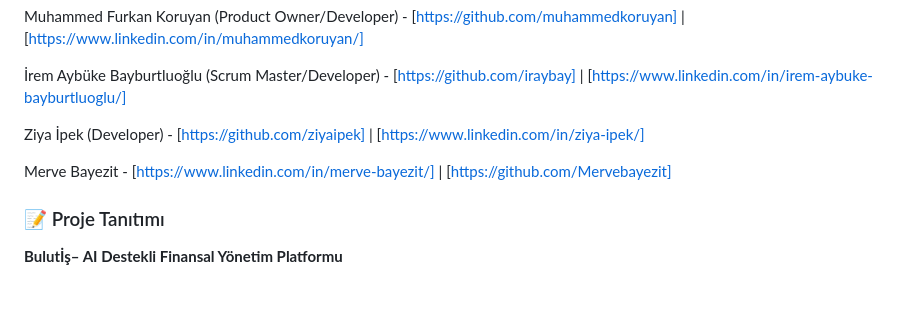
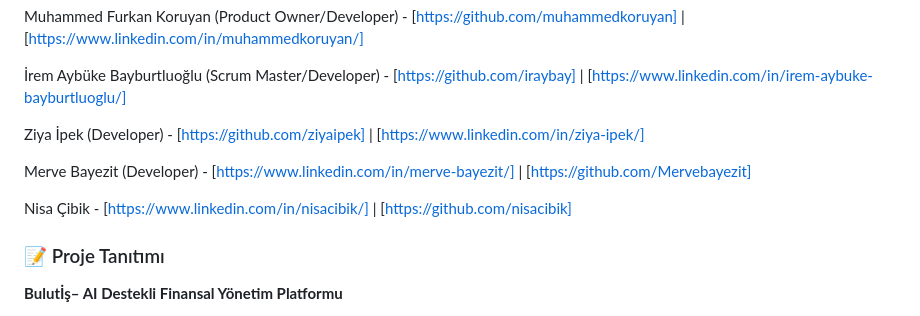
Before and after one commit to iraybay/yzta_bootcamp_2026, a Markdown page: README.md, the part around one of its changes. GitHub-like rendering; blank space fills up the shorter version.

Commit message:
Update READMEfinal.md

```diff
--- a/README.md
+++ b/README.md
@@ -11,7 +11,9 @@ Muhammed Furkan Koruyan (Product Owner/Developer) - [https://github.com/muhammed
 
 Ziya İpek (Developer) - [https://github.com/ziyaipek] | [https://www.linkedin.com/in/ziya-ipek/]
 
-Merve Bayezit - [https://www.linkedin.com/in/merve-bayezit/] | [https://github.com/Mervebayezit]
+Merve Bayezit (Developer) - [https://www.linkedin.com/in/merve-bayezit/] | [https://github.com/Mervebayezit]
+
+Nisa Çibik - [https://www.linkedin.com/in/nisacibik/] | [https://github.com/nisacibik]
 
 ### 📝 Proje Tanıtımı
 
```
Also changed, not shown: other parts of README.md (+10 -1 lines).
